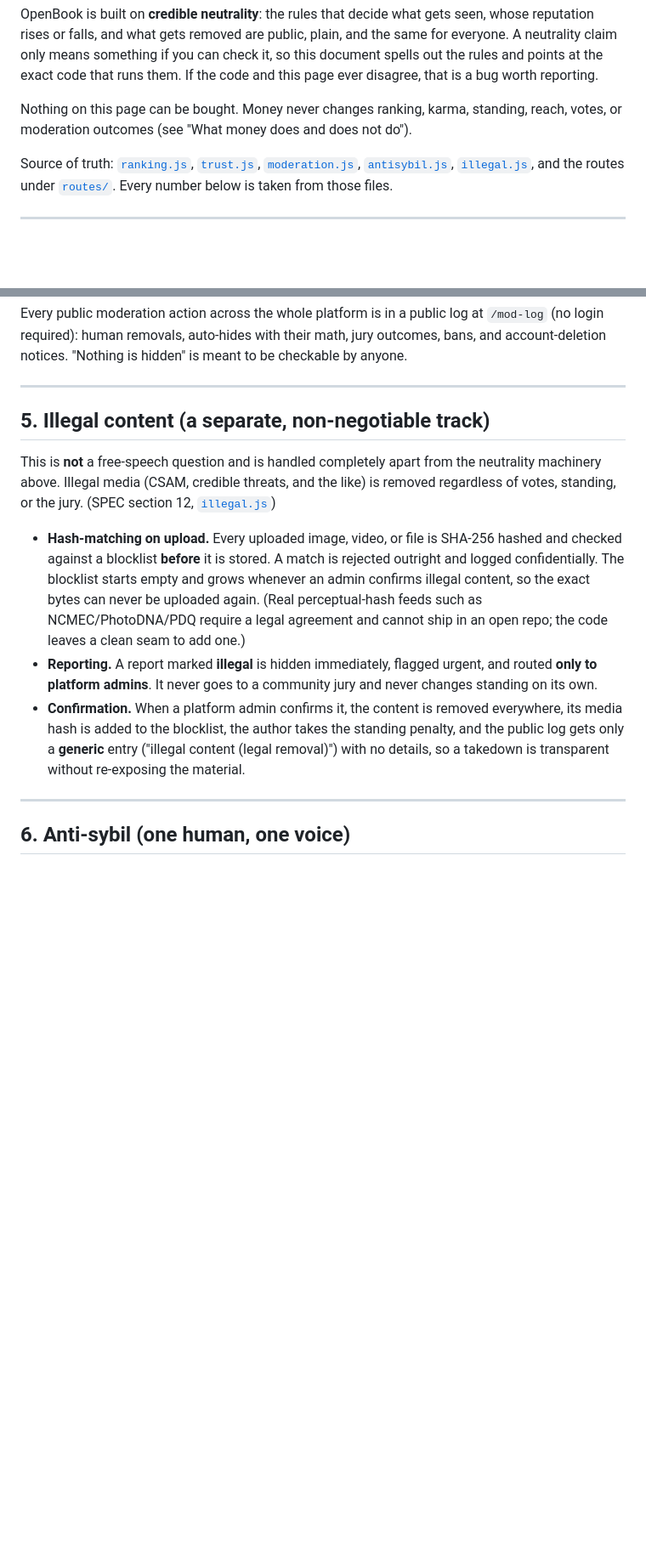
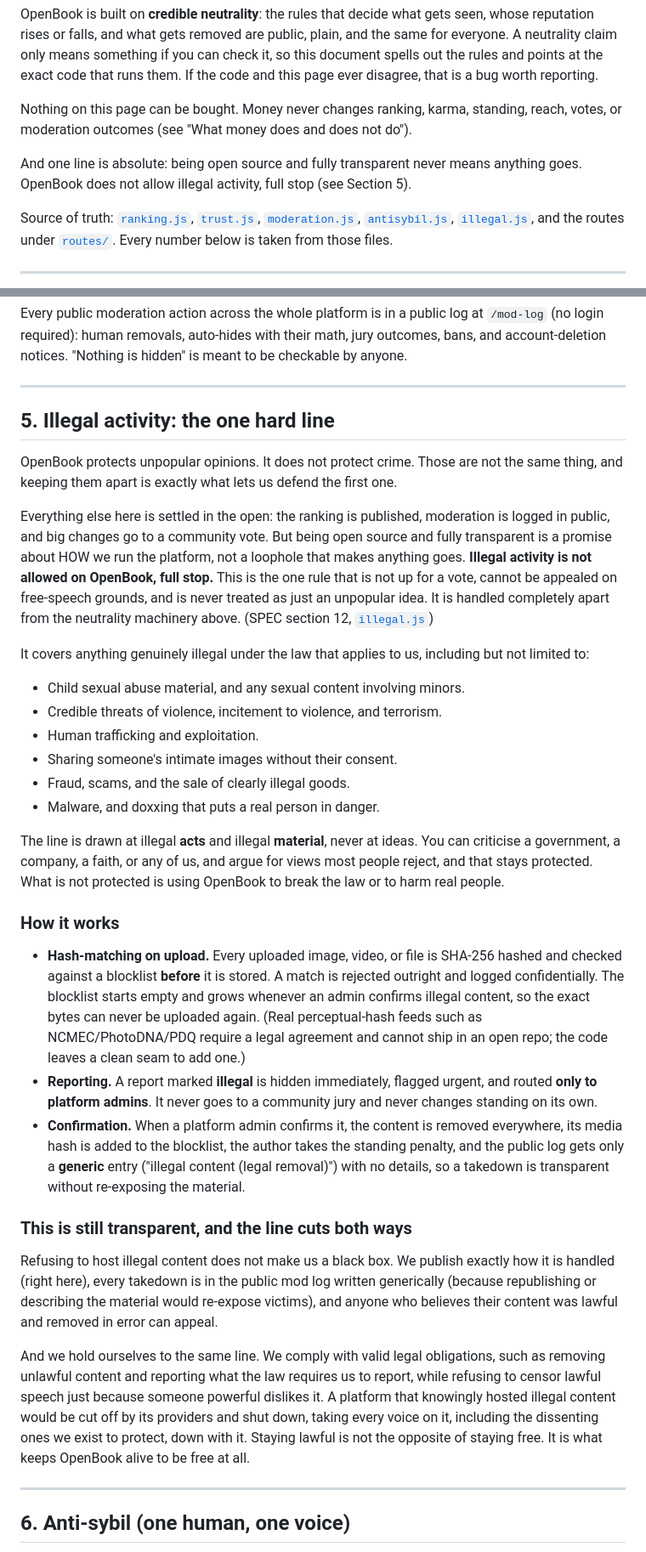
Before and after one commit to PromoAI07/OPENBOOK, a Markdown page: RULES.md, 2 parts joined by grey strips. Shown at 85% size. Drawn GitHub-style; blank space fills up the shorter version.

Commit message:
docs(RULES): add a clear stance that illegal activity is never allowed
Open source and full transparency are promises about HOW the platform runs, not a
loophole for crime. Section 5 now leads with the principle (illegal activity is not
allowed, full stop; not up for a vote, not an unpopular-idea defense), enumerates
the categories (CSAM, credible threats/terrorism, trafficking, NCII, fraud,
malware/dangerous doxxing), draws the line at illegal acts/material not ideas, and
reconciles it with the platform promises: takedowns are still public (generically),
appealable, and we comply with valid legal duties while refusing to censor lawful
speech. Intro foreshadows it up top.

```diff
--- a/RULES.md
+++ b/RULES.md
@@ -8,6 +8,9 @@ runs them. If the code and this page ever disagree, that is a bug worth reportin
 
 Nothing on this page can be bought. Money never changes ranking, karma, standing,
 reach, votes, or moderation outcomes (see "What money does and does not do").
+
+And one line is absolute: being open source and fully transparent never means
+anything goes. OpenBook does not allow illegal activity, full stop (see Section 5).
 
 Source of truth: [`ranking.js`](ranking.js), [`trust.js`](trust.js),
 [`moderation.js`](moderation.js), [`antisybil.js`](antisybil.js),
@@ -183,12 +186,36 @@ checkable by anyone.
 
 ---
 
-## 5. Illegal content (a separate, non-negotiable track)
+## 5. Illegal activity: the one hard line
 
-This is **not** a free-speech question and is handled completely apart from the
-neutrality machinery above. Illegal media (CSAM, credible threats, and the like)
-is removed regardless of votes, standing, or the jury. (SPEC section 12,
+OpenBook protects unpopular opinions. It does not protect crime. Those are not the
+same thing, and keeping them apart is exactly what lets us defend the first one.
+
+Everything else here is settled in the open: the ranking is published, moderation
+is logged in public, and big changes go to a community vote. But being open source
+and fully transparent is a promise about HOW we run the platform, not a loophole
+that makes anything goes. **Illegal activity is not allowed on OpenBook, full
+stop.** This is the one rule that is not up for a vote, cannot be appealed on
+free-speech grounds, and is never treated as just an unpopular idea. It is handled
+completely apart from the neutrality machinery above. (SPEC section 12,
 [`illegal.js`](illegal.js))
+
+It covers anything genuinely illegal under the law that applies to us, including
+but not limited to:
+
+- Child sexual abuse material, and any sexual content involving minors.
+- Credible threats of violence, incitement to violence, and terrorism.
+- Human trafficking and exploitation.
+- Sharing someone's intimate images without their consent.
+- Fraud, scams, and the sale of clearly illegal goods.
+- Malware, and doxxing that puts a real person in danger.
+
+The line is drawn at illegal **acts** and illegal **material**, never at ideas.
+You can criticise a government, a company, a faith, or any of us, and argue for
+views most people reject, and that stays protected. What is not protected is using
+OpenBook to break the law or to harm real people.
+
+### How it works
 
 - **Hash-matching on upload.** Every uploaded image, video, or file is SHA-256
   hashed and checked against a blocklist **before** it is stored. A match is
@@ -205,6 +232,22 @@ is removed regardless of votes, standing, or the jury. (SPEC section 12,
   standing penalty, and the public log gets only a **generic** entry ("illegal
   content (legal removal)") with no details, so a takedown is transparent without
   re-exposing the material.
+
+### This is still transparent, and the line cuts both ways
+
+Refusing to host illegal content does not make us a black box. We publish exactly
+how it is handled (right here), every takedown is in the public mod log written
+generically (because republishing or describing the material would re-expose
+victims), and anyone who believes their content was lawful and removed in error
+can appeal.
+
+And we hold ourselves to the same line. We comply with valid legal obligations,
+such as removing unlawful content and reporting what the law requires us to report,
+while refusing to censor lawful speech just because someone powerful dislikes it. A
+platform that knowingly hosted illegal content would be cut off by its providers
+and shut down, taking every voice on it, including the dissenting ones we exist to
+protect, down with it. Staying lawful is not the opposite of staying free. It is
+what keeps OpenBook alive to be free at all.
 
 ---
 
```
